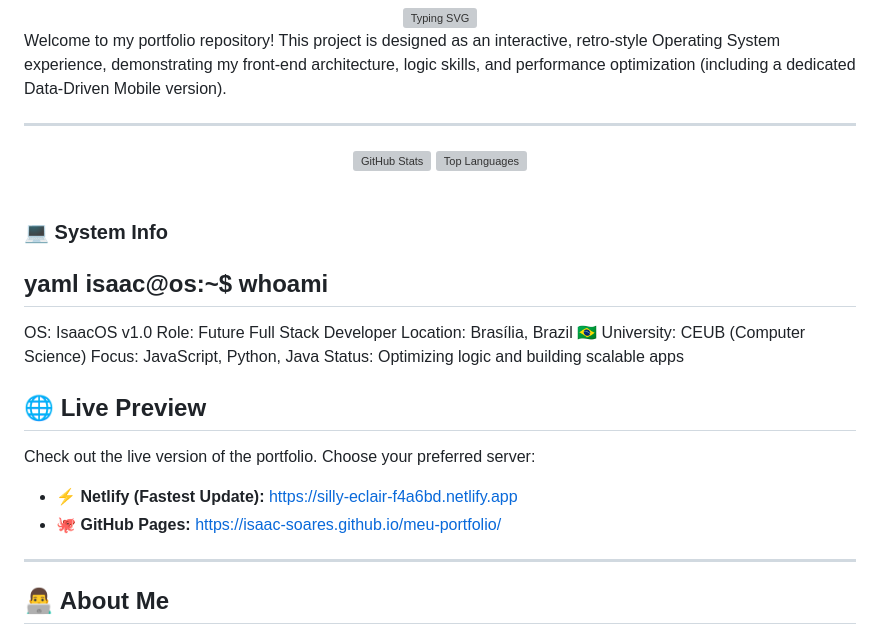
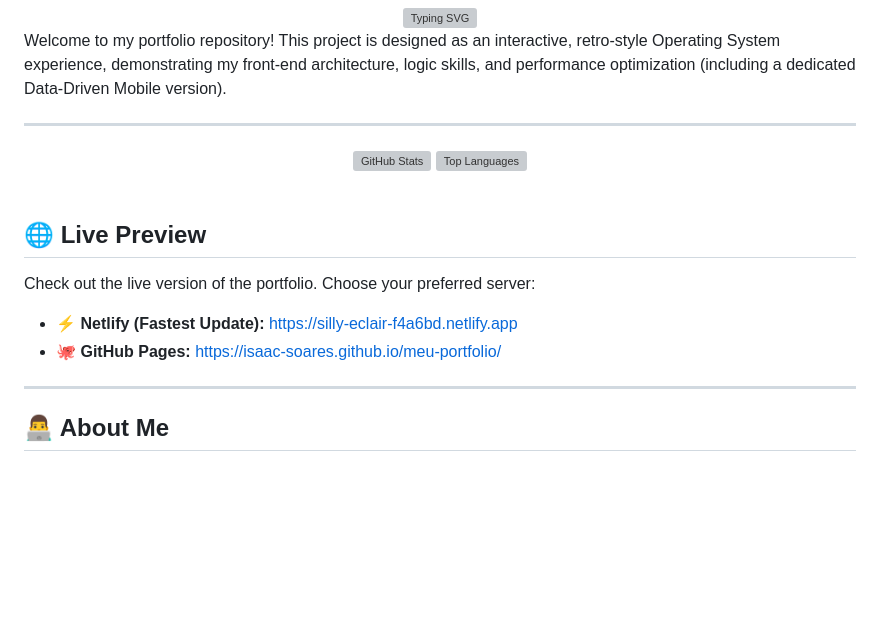
Before and after one commit to Isaac-Soares/meu-portfolio, a Markdown page: README.md, the part around the change. Rendered like a GitHub page; blank space fills up the shorter version; grey boxes are pictures that could not be loaded.

```diff
--- a/README.md
+++ b/README.md
@@ -15,22 +15,11 @@ Welcome to my portfolio repository! This project is designed as an interactive,
 
 <br>
 
-### 💻 System Info
-yaml
-isaac@os:~$ whoami
--------------------
-OS: IsaacOS v1.0
-Role: Future Full Stack Developer
-Location: Brasília, Brazil 🇧🇷
-University: CEUB (Computer Science)
-Focus: JavaScript, Python, Java
-Status: Optimizing logic and building scalable apps
-
 ## 🌐 Live Preview
 Check out the live version of the portfolio. Choose your preferred server:
 
-- ⚡ **Netlify (Fastest Update):** https://silly-eclair-f4a6bd.netlify.app
-- 🐙 **GitHub Pages:** https://isaac-soares.github.io/meu-portfolio/
+- ⚡ **Netlify (Fastest Update):** [https://silly-eclair-f4a6bd.netlify.app](https://silly-eclair-f4a6bd.netlify.app)
+- 🐙 **GitHub Pages:** [https://isaac-soares.github.io/meu-portfolio/](https://isaac-soares.github.io/meu-portfolio/)
 
 ---
 
```
